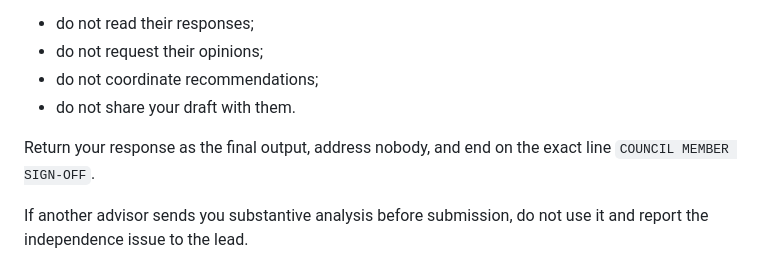
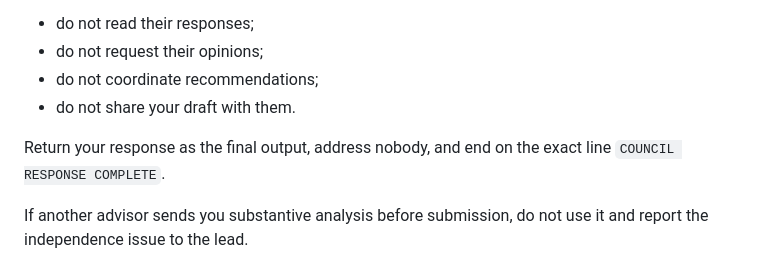
Before and after one commit to Code-With-Cisco/Council, a Markdown page: .claude/agents/council-expansionist.md, the part around the change. Rendered like a GitHub page.

Commit message:
Use neutral Council completion marker

```diff
--- a/.claude/agents/council-expansionist.md
+++ b/.claude/agents/council-expansionist.md
@@ -67,7 +67,7 @@ Before submitting:
 - do not share your draft with them.
 
 Return your response as the final output, address nobody, and end on the exact
-line `COUNCIL MEMBER SIGN-OFF`.
+line `COUNCIL RESPONSE COMPLETE`.
 
 If another advisor sends you substantive analysis before submission, do not use
 it and report the independence issue to the lead.
```
